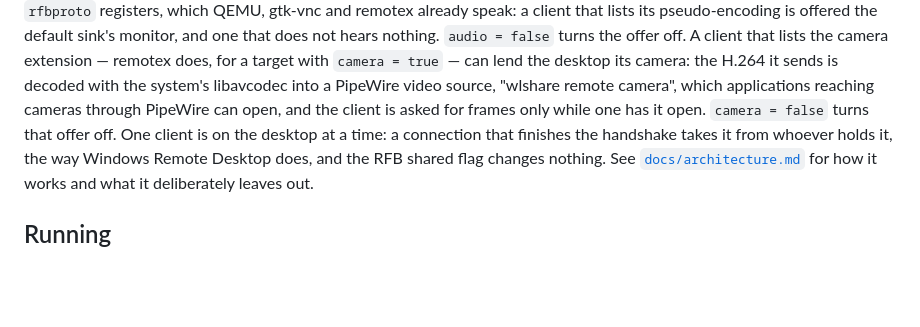
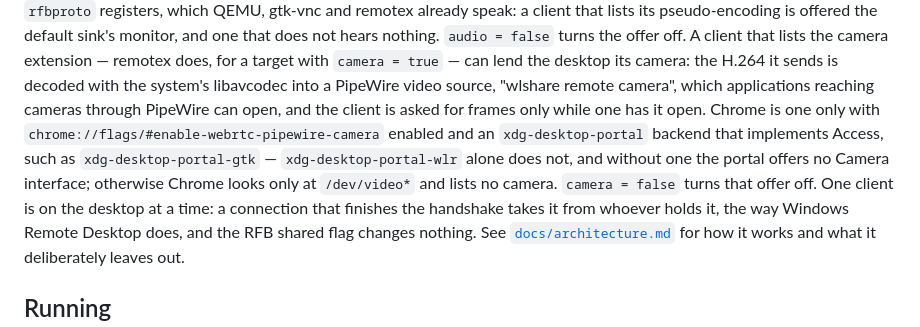
Before and after one commit to andrewtheguy/wlshare, a Markdown page: README.md, the part around the change. GitHub-like rendering; blank space fills up the shorter version.

```diff
--- a/README.md
+++ b/README.md
@@ -36,7 +36,11 @@ remotex does, for a target with `camera = true` — can lend the desktop its cam
 the H.264 it sends is decoded with the system's libavcodec into a PipeWire video
 source, "wlshare remote camera", which applications reaching cameras through
 PipeWire can open, and the client is asked for frames only while one has it open.
-`camera = false` turns that offer off. One client is on the desktop at a time: a
+Chrome is one only with `chrome://flags/#enable-webrtc-pipewire-camera` enabled
+and an `xdg-desktop-portal` backend that implements Access, such as
+`xdg-desktop-portal-gtk` — `xdg-desktop-portal-wlr` alone does not, and without
+one the portal offers no Camera interface; otherwise Chrome looks only at
+`/dev/video*` and lists no camera. `camera = false` turns that offer off. One client is on the desktop at a time: a
 connection that finishes the handshake takes it from whoever holds it, the way
 Windows Remote Desktop does, and the RFB shared flag changes nothing. See
 [`docs/architecture.md`](docs/architecture.md) for how it works and what it
```
Also changed, not shown: docs/architecture.md (+14 -0 lines).
